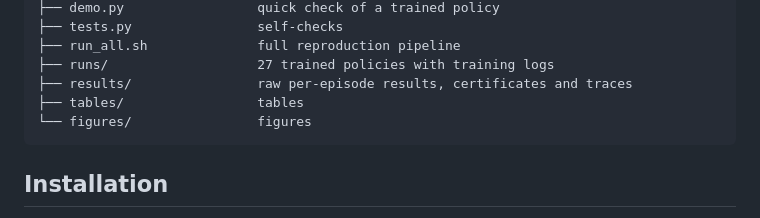
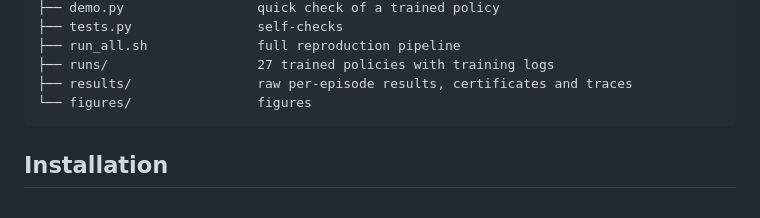
Before and after one commit to Inam-DataScientist/CertiFlow, a Markdown page: README.md, the part around the change. Drawn GitHub-style.

````diff
--- a/README.md
+++ b/README.md
@@ -41,7 +41,6 @@ CertiFlow/
 ├── run_all.sh              full reproduction pipeline
 ├── runs/                   27 trained policies with training logs
 ├── results/                raw per-episode results, certificates and traces
-├── tables/                 tables
 └── figures/                figures
 ```
 
````
